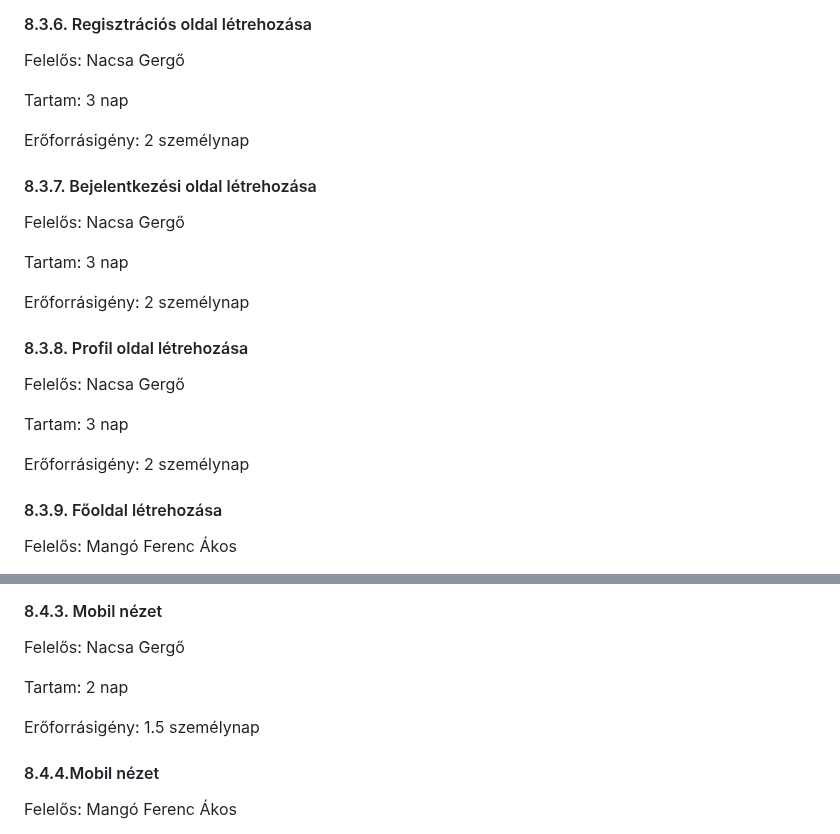
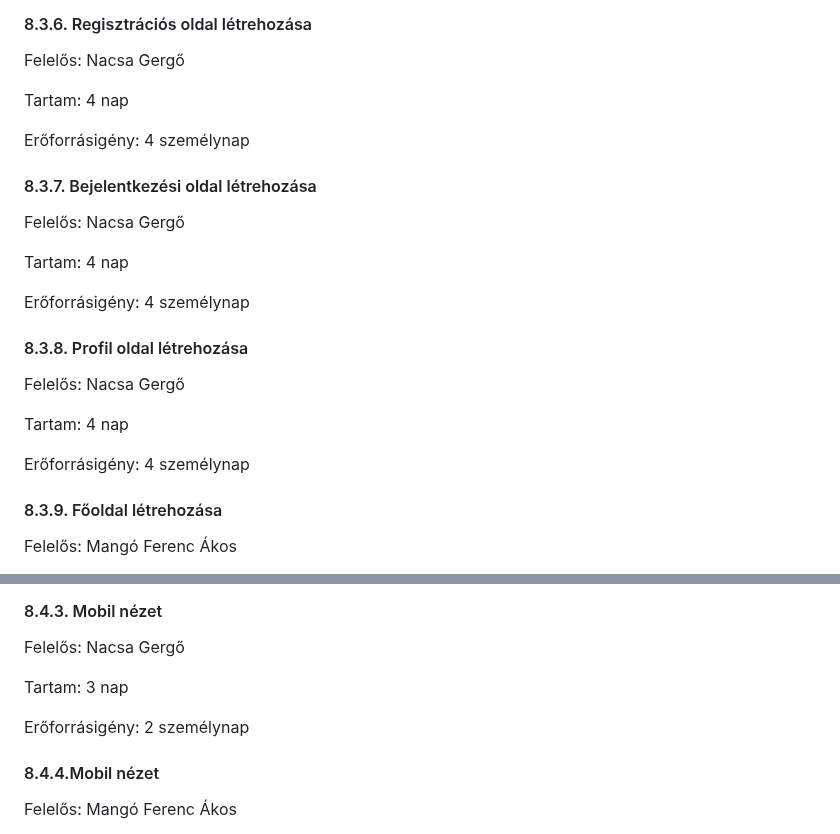
Before and after one commit to nacsagergo1/rendszerfejlesztes, a Markdown page: Projektterv.md, 2 parts joined by grey strips. GitHub-like rendering.

```diff
--- a/Projektterv.md
+++ b/Projektterv.md
@@ -298,25 +298,25 @@ Erőforrásigény:  1 személynap
 
 Felelős: Nacsa Gergő
 
-Tartam:  3 nap
+Tartam:  4 nap
 
-Erőforrásigény:  2 személynap
+Erőforrásigény:  4 személynap
 
 #### 8.3.7. Bejelentkezési oldal létrehozása
 
 Felelős: Nacsa Gergő
 
-Tartam:  3 nap
+Tartam:  4 nap
 
-Erőforrásigény:  2 személynap
+Erőforrásigény:  4 személynap
 
 #### 8.3.8. Profil oldal létrehozása
 
 Felelős: Nacsa Gergő
 
-Tartam:  3 nap
+Tartam:  4 nap
 
-Erőforrásigény:  2 személynap
+Erőforrásigény:  4 személynap
 
 #### 8.3.9. Főoldal létrehozása
 
@@ -442,9 +442,9 @@ Erőforrásigény:  3 személynap
 
 Felelős: Nacsa Gergő
 
-Tartam:  2 nap
+Tartam:  3 nap
 
-Erőforrásigény:  1.5 személynap
+Erőforrásigény:  2 személynap
 
 #### 8.4.4.Mobil nézet
 
```
